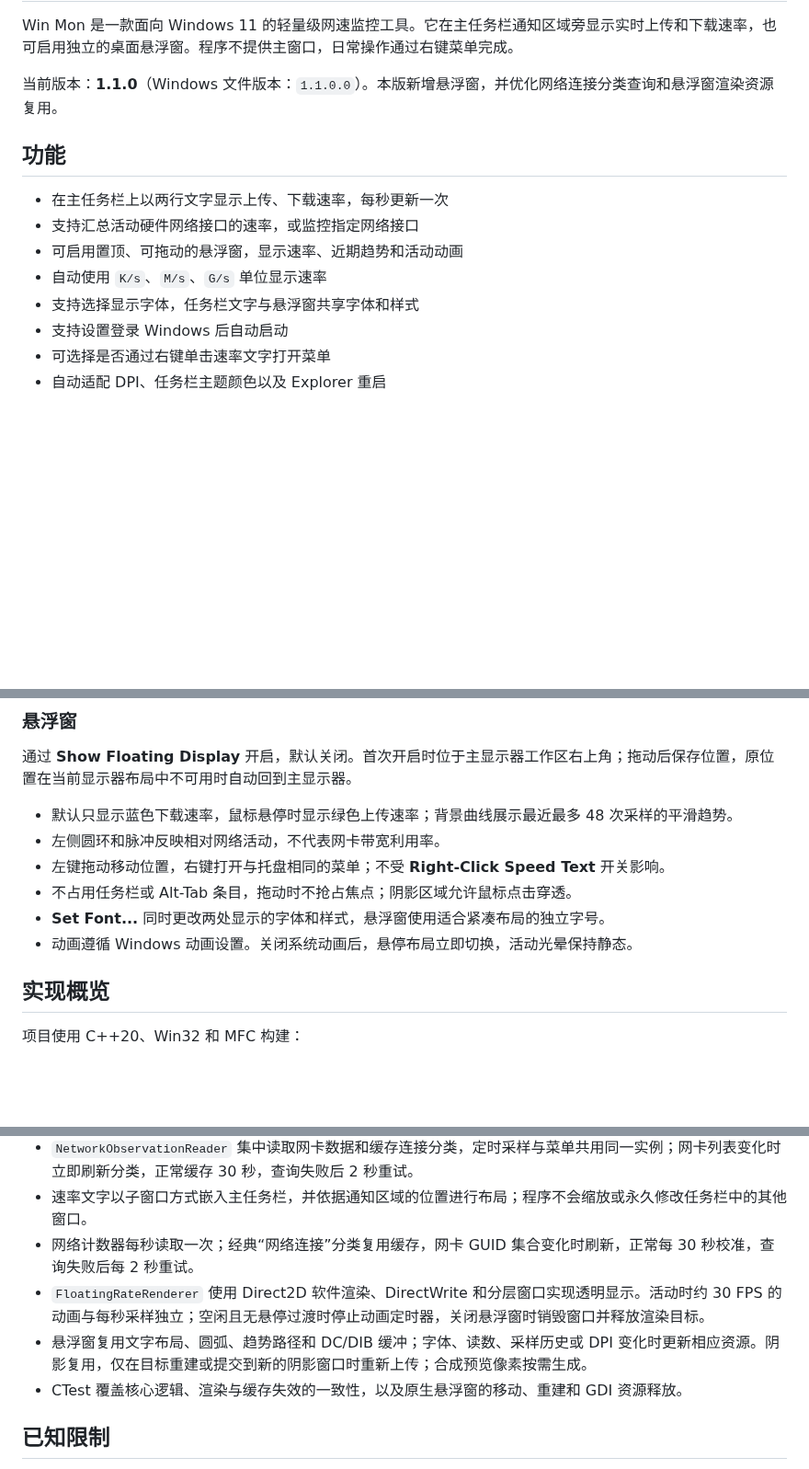
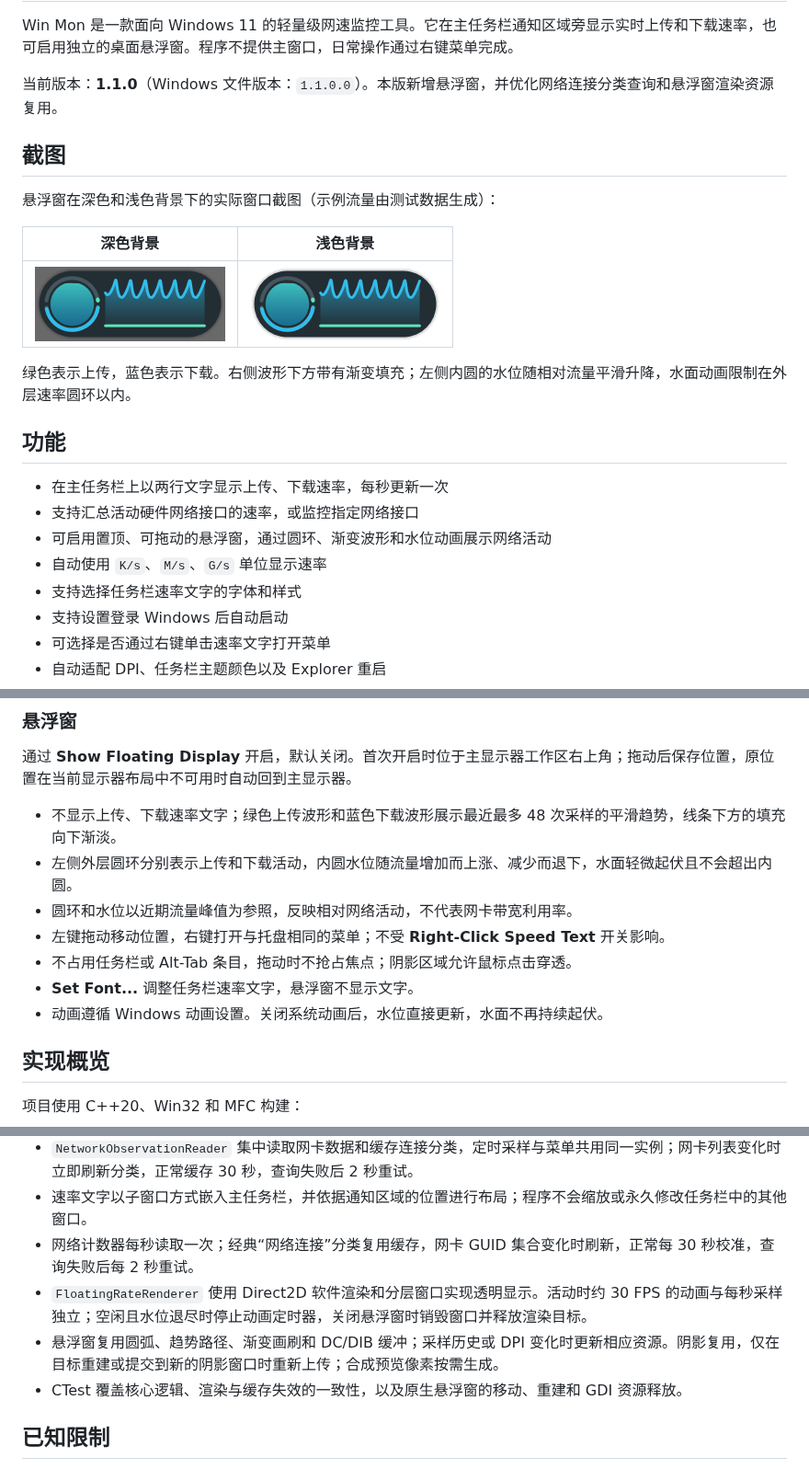
Before and after one commit to mystique/win-mon, a Markdown page: README.md, 3 parts joined by grey strips. Shown at 92% size. Rendered like a GitHub page; pictures changed too: docs/images/floating-dark.png (added), docs/images/floating-light.png (added); blank space fills up the shorter version.

```diff
--- a/README.md
+++ b/README.md
@@ -4,13 +4,23 @@ Win Mon 是一款面向 Windows 11 的轻量级网速监控工具。它在主任
 
 当前版本：**1.1.0**（Windows 文件版本：`1.1.0.0`）。本版新增悬浮窗，并优化网络连接分类查询和悬浮窗渲染资源复用。
 
+## 截图
+
+悬浮窗在深色和浅色背景下的实际窗口截图（示例流量由测试数据生成）：
+
+| 深色背景 | 浅色背景 |
+| --- | --- |
+| ![深色背景下的悬浮窗：左侧水位圆环，右侧渐变波形](docs/images/floating-dark.png) | ![浅色背景下的悬浮窗：左侧水位圆环，右侧渐变波形](docs/images/floating-light.png) |
+
+绿色表示上传，蓝色表示下载。右侧波形下方带有渐变填充；左侧内圆的水位随相对流量平滑升降，水面动画限制在外层速率圆环以内。
+
 ## 功能
 
 - 在主任务栏上以两行文字显示上传、下载速率，每秒更新一次
 - 支持汇总活动硬件网络接口的速率，或监控指定网络接口
-- 可启用置顶、可拖动的悬浮窗，显示速率、近期趋势和活动动画
+- 可启用置顶、可拖动的悬浮窗，通过圆环、渐变波形和水位动画展示网络活动
 - 自动使用 `K/s`、`M/s`、`G/s` 单位显示速率
-- 支持选择显示字体，任务栏文字与悬浮窗共享字体和样式
+- 支持选择任务栏速率文字的字体和样式
 - 支持设置登录 Windows 后自动启动
 - 可选择是否通过右键单击速率文字打开菜单
 - 自动适配 DPI、任务栏主题颜色以及 Explorer 重启
@@ -61,12 +71,13 @@ build/Release/WinMon.exe
 
 通过 **Show Floating Display** 开启，默认关闭。首次开启时位于主显示器工作区右上角；拖动后保存位置，原位置在当前显示器布局中不可用时自动回到主显示器。
 
-- 默认只显示蓝色下载速率，鼠标悬停时显示绿色上传速率；背景曲线展示最近最多 48 次采样的平滑趋势。
-- 左侧圆环和脉冲反映相对网络活动，不代表网卡带宽利用率。
+- 不显示上传、下载速率文字；绿色上传波形和蓝色下载波形展示最近最多 48 次采样的平滑趋势，线条下方的填充向下渐淡。
+- 左侧外层圆环分别表示上传和下载活动，内圆水位随流量增加而上涨、减少而退下，水面轻微起伏且不会超出内圆。
+- 圆环和水位以近期流量峰值为参照，反映相对网络活动，不代表网卡带宽利用率。
 - 左键拖动移动位置，右键打开与托盘相同的菜单；不受 **Right-Click Speed Text** 开关影响。
 - 不占用任务栏或 Alt-Tab 条目，拖动时不抢占焦点；阴影区域允许鼠标点击穿透。
-- **Set Font...** 同时更改两处显示的字体和样式，悬浮窗使用适合紧凑布局的独立字号。
-- 动画遵循 Windows 动画设置。关闭系统动画后，悬停布局立即切换，活动光晕保持静态。
+- **Set Font...** 调整任务栏速率文字，悬浮窗不显示文字。
+- 动画遵循 Windows 动画设置。关闭系统动画后，水位直接更新，水面不再持续起伏。
 
 ## 实现概览
 
@@ -78,8 +89,8 @@ build/Release/WinMon.exe
 - `NetworkObservationReader` 集中读取网卡数据和缓存连接分类，定时采样与菜单共用同一实例；网卡列表变化时立即刷新分类，正常缓存 30 秒，查询失败后 2 秒重试。
 - 速率文字以子窗口方式嵌入主任务栏，并依据通知区域的位置进行布局；程序不会缩放或永久修改任务栏中的其他窗口。
 - 网络计数器每秒读取一次；经典“网络连接”分类复用缓存，网卡 GUID 集合变化时刷新，正常每 30 秒校准，查询失败后每 2 秒重试。
-- `FloatingRateRenderer` 使用 Direct2D 软件渲染、DirectWrite 和分层窗口实现透明显示。活动时约 30 FPS 的动画与每秒采样独立；空闲且无悬停过渡时停止动画定时器，关闭悬浮窗时销毁窗口并释放渲染目标。
-- 悬浮窗复用文字布局、圆弧、趋势路径和 DC/DIB 缓冲；字体、读数、采样历史或 DPI 变化时更新相应资源。阴影复用，仅在目标重建或提交到新的阴影窗口时重新上传；合成预览像素按需生成。
+- `FloatingRateRenderer` 使用 Direct2D 软件渲染和分层窗口实现透明显示。活动时约 30 FPS 的动画与每秒采样独立；空闲且水位退尽时停止动画定时器，关闭悬浮窗时销毁窗口并释放渲染目标。
+- 悬浮窗复用圆弧、趋势路径、渐变画刷和 DC/DIB 缓冲；采样历史或 DPI 变化时更新相应资源。阴影复用，仅在目标重建或提交到新的阴影窗口时重新上传；合成预览像素按需生成。
 - CTest 覆盖核心逻辑、渲染与缓存失效的一致性，以及原生悬浮窗的移动、重建和 GDI 资源释放。
 
 ## 已知限制
```
Also changed, not shown: 5 other files.
